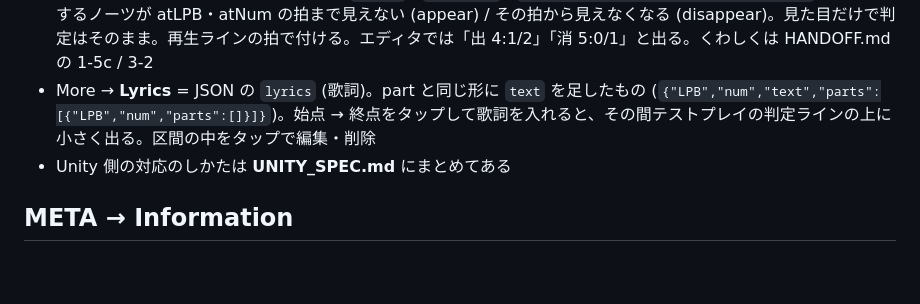
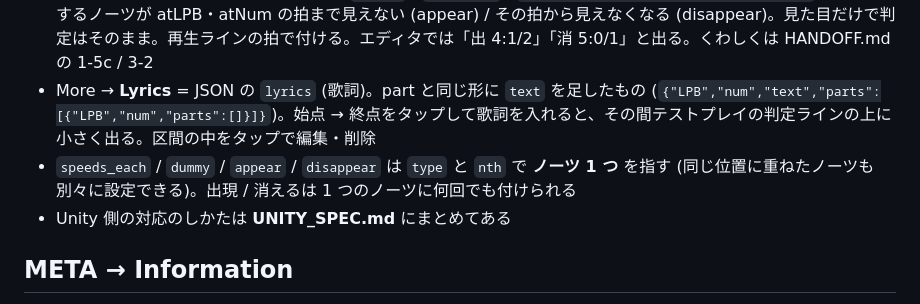
Before and after one commit to djcool319/BeatnanntyaraEditor, a Markdown page: README.md, the part around the change. Rendered like a GitHub page; blank space fills up the shorter version.

```diff
--- a/README.md
+++ b/README.md
@@ -41,6 +41,7 @@
 - More → **Dummy** = JSON の `dummy` (ダミーノーツ)。`{"LPB","num","block"}` で、拍と block が完全に一致するノーツ (ホールド・スライドは始点の位置) が、判定の無いノーツになる。流れてきて、押せば消える (音は鳴る) けど、判定の文字・エフェクト・カウント・コンボ・スコアには一切関係なく、押さなくても MISS にならない。エディタでは薄く描いて「D」を出す。くわしくは HANDOFF.md の 1-5b / 3-1
 - More → **Appear / Vanish** = JSON の `appear` / `disappear`。`{"LPB","num","block","atLPB","atNum"}` で、一致するノーツが atLPB・atNum の拍まで見えない (appear) / その拍から見えなくなる (disappear)。見た目だけで判定はそのまま。再生ラインの拍で付ける。エディタでは「出 4:1/2」「消 5:0/1」と出る。くわしくは HANDOFF.md の 1-5c / 3-2
 - More → **Lyrics** = JSON の `lyrics` (歌詞)。part と同じ形に `text` を足したもの (`{"LPB","num","text","parts":[{"LPB","num","parts":[]}]}`)。始点 → 終点をタップして歌詞を入れると、その間テストプレイの判定ラインの上に小さく出る。区間の中をタップで編集・削除
+- `speeds_each` / `dummy` / `appear` / `disappear` は `type` と `nth` で **ノーツ 1 つ** を指す (同じ位置に重ねたノーツも別々に設定できる)。出現 / 消えるは 1 つのノーツに何回でも付けられる
 - Unity 側の対応のしかたは **UNITY_SPEC.md** にまとめてある
 
 ## META → Information
```
Also changed, not shown: HANDOFF.md (+9 -0 lines), UNITY_SPEC.md (+51 -23 lines).
